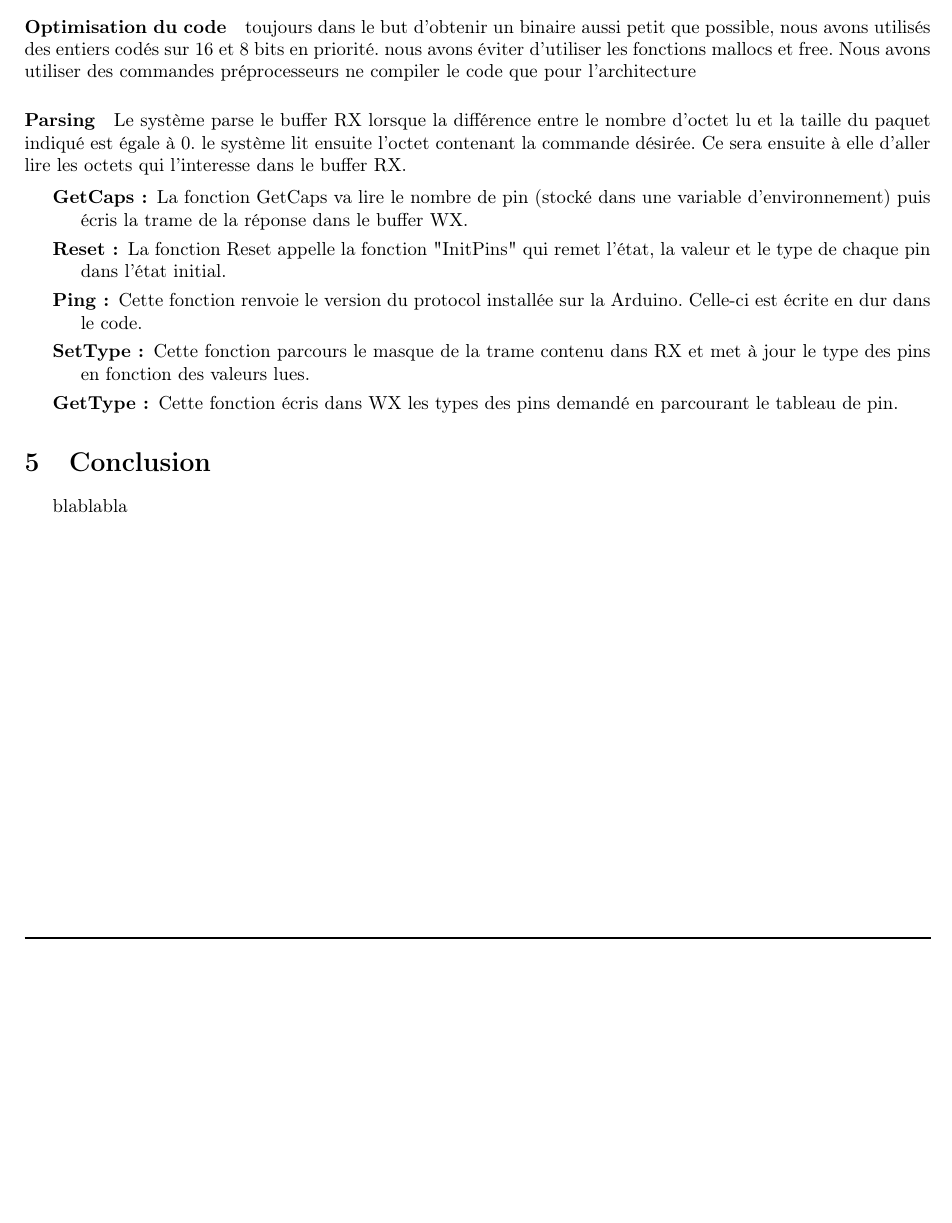
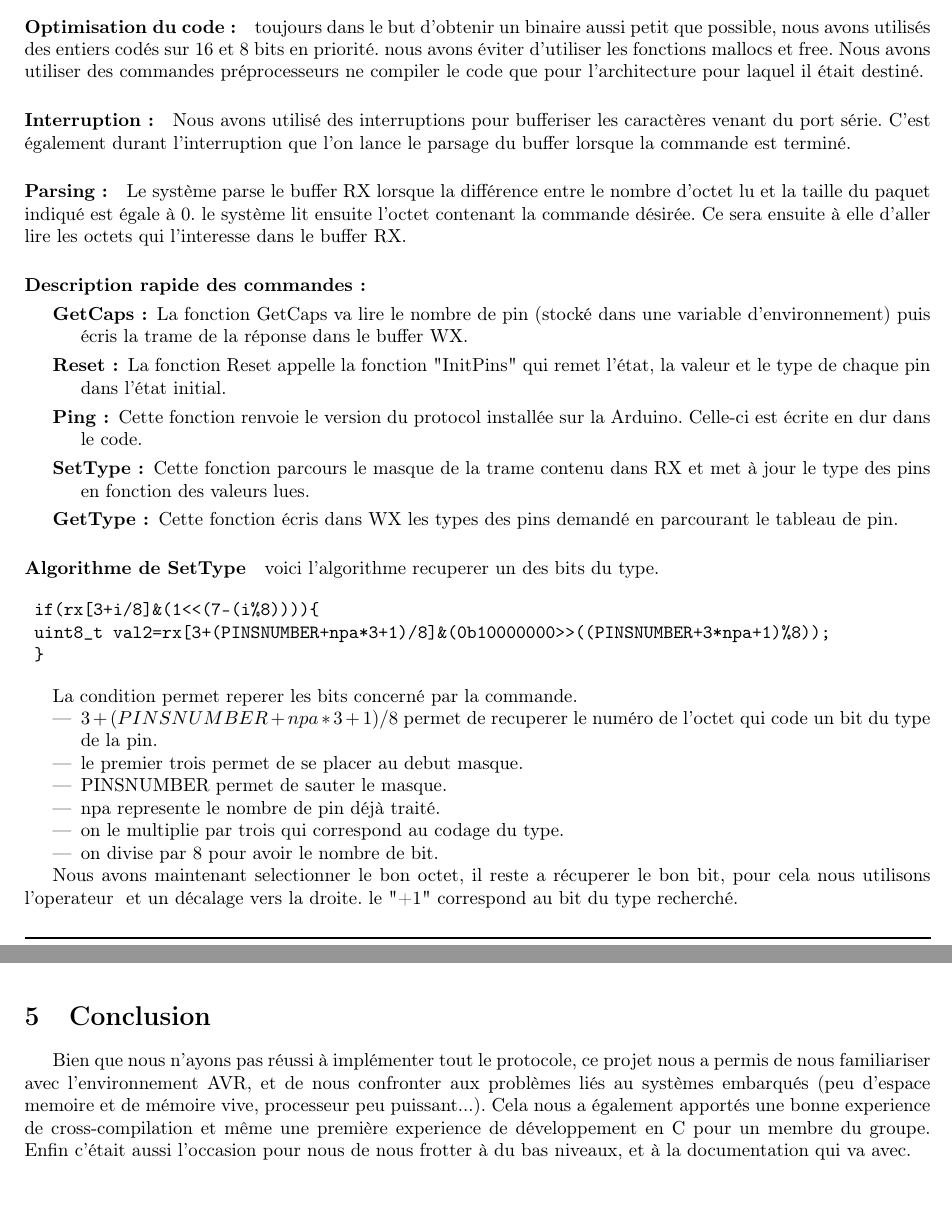
Before and after one commit to scauglog/LopetteRobot, a LaTeX document (report/report.tex, which reads report/conclusion.tex, report/implementation.tex): part of page 3 of 3 before the commit and two parts of pages 3 and 4 of 4 after it, the two joined at a grey line, cut so that both start at the same text, the shorter picture padded with empty space. Compiled offline with pdfLaTeX.

Commit message:
maj implementation

```diff
--- a/report/conclusion.tex
+++ b/report/conclusion.tex
@@ -1 +1 @@
-blablabla
+Bien que nous n'ayons pas réussi à implémenter tout le protocole, ce projet nous a permis de nous familiariser avec l'environnement AVR, et de nous confronter aux problèmes liés au systèmes embarqués (peu d'espace memoire et de mémoire vive, processeur peu puissant...). Cela nous a également apportés une bonne experience de cross-compilation et même une première experience de développement en C pour un membre du groupe. Enfin c'était aussi l'occasion pour nous de nous frotter à du bas niveaux, et à la documentation qui va avec.
--- a/report/implementation.tex
+++ b/report/implementation.tex
@@ -1,16 +1,24 @@
-\paragraph{Optimisation du code}
+\paragraph{Optimisation du code:}
 toujours dans le but d'obtenir un binaire aussi petit que possible,
 nous avons utilisés des entiers codés sur 16 et 8 bits en
 priorité. nous avons éviter d'utiliser les fonctions mallocs et
 free. Nous avons utiliser des commandes préprocesseurs ne compiler
-le code que pour l'architecture
+le code que pour l'architecture pour laquel il était destiné.
 
-\paragraph{Parsing}
+\paragraph{Interruption:}
+Nous avons utilisé des interruptions pour bufferiser les caractères
+venant du port série. C'est également durant l'interruption que l'on
+lance le parsage du buffer lorsque la commande est terminé.
+
+
+\paragraph{Parsing:}
 
 Le système parse le buffer RX lorsque la différence entre le nombre
 d'octet lu et la taille du paquet indiqué est égale à 0. le système
 lit ensuite l'octet contenant la commande désirée. Ce sera ensuite à
 elle d'aller lire les octets qui l'interesse dans le buffer RX.
+
+\paragraph{Description rapide des commandes:}
 
 \begin{description}
 \item[GetCaps :] La fonction GetCaps va lire le nombre de pin (stocké dans une variable d'environnement) puis écris la trame de la réponse dans le buffer WX.
@@ -19,3 +27,56 @@ elle d'aller lire les octets qui l'interesse dans le buffer RX.
 \item[SetType :] Cette fonction parcours le masque de la trame contenu dans RX et met à jour le type des pins en fonction des valeurs lues.
 \item[GetType :] Cette fonction écris dans WX les types des pins demandé en parcourant le tableau de pin.
 \end{description}
+
+\paragraph{Algorithme de SetType}
+voici l'algorithme recuperer un des bits du type.
+
+
+
+\begin{verbatim}
+ if(rx[3+i/8]&(1<<(7-(i%8)))){
+ uint8_t val2=rx[3+(PINSNUMBER+npa*3+1)/8]&(0b10000000>>((PINSNUMBER+3*npa+1)%8));
+ }
+\end{verbatim}
+
+La condition permet reperer les bits concerné par la commande.
+
+\begin{itemize}
+\item $3 + (PINSNUMBER + npa*3+1)/8$ permet de recuperer le numéro de l'octet qui code
+un bit du type de la pin.
+\item le premier trois permet de se placer au debut masque.
+\item PINSNUMBER permet de sauter le masque.
+\item npa represente le nombre de pin déjà traité.
+\item on le multiplie par trois qui correspond au codage du type.
+\item on divise par 8 pour avoir le nombre de bit.
+\end{itemize}
+
+Nous avons maintenant selectionner le bon octet, il reste a récuperer le bon bit, pour cela nous utilisons l'operateur & et un décalage vers la droite.
+le "+1" correspond au bit du type recherché.
+
+
+%% $
+%% \begin{array}{|c|c|c|c|c|c|c|c|}
+%% \hline
+%% 1&0&1&0&0&0&0&0\\
+%% \hline
+%% \end{array}
+%% ~~
+%% \begin{array}{|c|c|c|c|c|c|c|c|}
+%% \hline
+%% 0&0&0&0&0&0&0&0\\
+%% \hline
+%% \end{array}
+%% ~~
+%% \begin{array}{|c|c|c|c|c|c|c|c|}
+%% \hline
+%% 0&0&0&0&0&0&1&1\\
+%% \hline
+%% \end{array}
+%% ~~
+%% \begin{array}{|c|c|c|c|c|c|c|c|}
+%% \hline
+%% 0&0&0&0&1&0&1&0\\
+%% \hline
+%% \end{array}
+%% $
```
Also changed, not shown: report/report.tex (+6 -2 lines).
